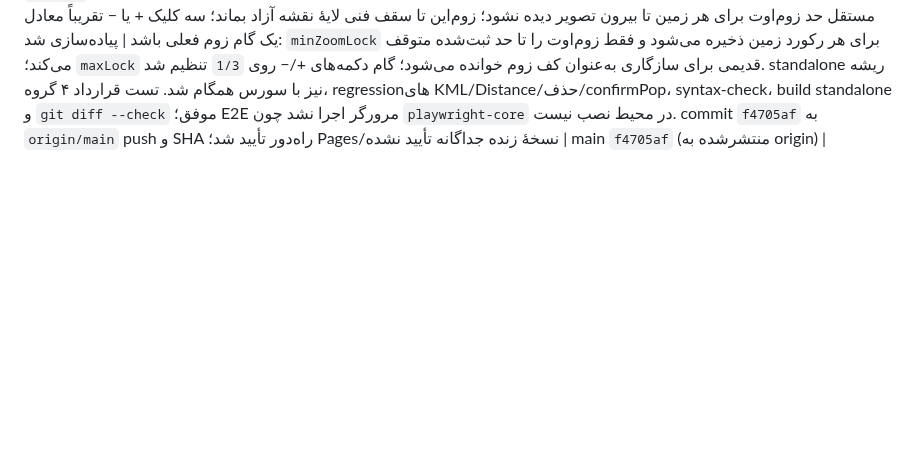
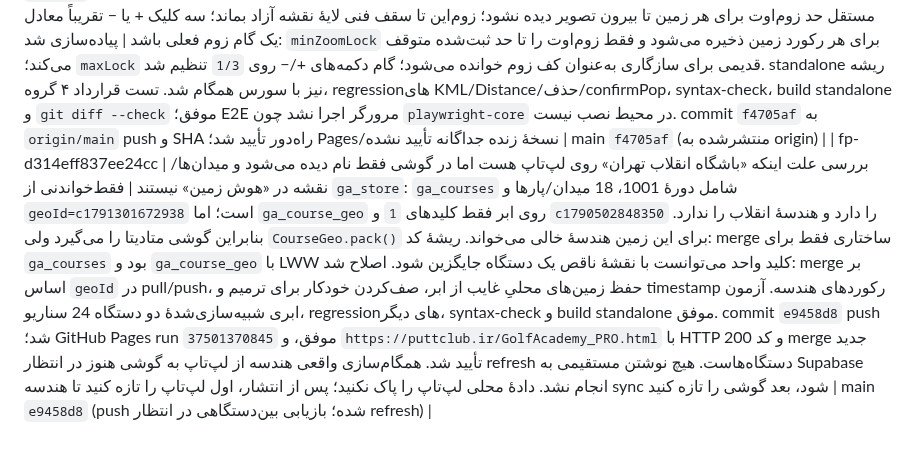
Before and after one commit to babakmvmv-lab/golf-academy-pro, a Markdown page: docs/REQUEST_LOG.md, the part around the change. GitHub-like rendering; blank space fills up the shorter version.

Commit message:
docs(request-log): record course geo sync diagnosis

```diff
--- a/docs/REQUEST_LOG.md
+++ b/docs/REQUEST_LOG.md
@@ -57,3 +57,4 @@
 | fp-7e43c30e57142cee | «هوش زمین»: نمایش Distance زمین و میدان انتخاب‌شده در کادری کنار «ثبت میدان»؛ فقط نمایش، بدون واحد | پیاده‌سازی و آزمون محلی انجام شد (`c402c09`)، اما push انجام نشد: محیط احراز هویت GitHub ندارد و `git push origin main` نتوانست نام کاربری بخواند. هنوز روی origin/پنل زنده منتشر نشده؛ پس از فراهم‌شدن احراز هویت امن، push و تأیید sync/نسخهٔ زنده لازم است | local `c402c09` (منتشرنشده) |
 | fp-b9cc465e3f139685 | پنل مدیریت → زمین‌ها → ساخت/ویرایش زمین: بازطراحی گزارش فایل Google Earth/KML و نمایش مرحله‌ای وضعیت تصاویر ماهواره‌ای و توپوگرافی با درصد و تیک سبز | پیاده‌سازی محلی (`d2d9dcd`): گزارش پاسخ‌گو و حرفه‌ای برای هر دو مسیر ساخت و ویرایش؛ شمار میدان‌ها، تی‌باکس بانوان/آقایان، حفره و فروی با تیک سبز یا هشدارِ موردِ غایب؛ دو نوار درصد مستقل، تیک سبز فقط پس از پایان موفق همان تصویر، و پیام روشن برای خطا/محدودهٔ ناموجود. آزمون KML/چرخهٔ capture با ۳۱ assertion، Distance پنج گروه، حذف زمین سه گروه، confirmPop، syntax-check و ساخت standalone موفق. E2E واقعی مرورگر اجرا نشد چون `playwright-core` در محیط موجود نیست. `git push origin main` به‌دلیل نبود احراز هویت GitHub ناموفق بود؛ کد و گزارش منتشر نشده و sync/تأیید زنده در انتظار احراز هویت امن است | local `main` `d2d9dcd` (سه commit جلوتر از origin، منتشرنشده) |
 | fp-fde373f1cbac1322 | پنل مدیریت → زمین‌ها → ویرایش زمین: قفل مستقل حد زوم‌اوت برای هر زمین تا بیرون تصویر دیده نشود؛ زوم‌این تا سقف فنی لایهٔ نقشه آزاد بماند؛ سه کلیک + یا − تقریباً معادل یک گام زوم فعلی باشد | پیاده‌سازی شد: `minZoomLock` برای هر رکورد زمین ذخیره می‌شود و فقط زوم‌اوت را تا حد ثبت‌شده متوقف می‌کند؛ `maxLock` قدیمی برای سازگاری به‌عنوان کف زوم خوانده می‌شود؛ گام دکمه‌های +/− روی `1/3` تنظیم شد. standalone ریشه نیز با سورس همگام شد. تست قرارداد ۴ گروه، regressionهای KML/Distance/حذف/confirmPop، syntax-check، build standalone و `git diff --check` موفق؛ E2E مرورگر اجرا نشد چون `playwright-core` در محیط نصب نیست. commit `f4705af` به `origin/main` push و SHA راه‌دور تأیید شد؛ Pages/نسخهٔ زنده جداگانه تأیید نشده | main `f4705af` (منتشرشده به origin) |
+| fp-d314eff837ee24cc | بررسی علت اینکه «باشگاه انقلاب تهران» روی لپ‌تاپ هست اما در گوشی فقط نام دیده می‌شود و میدان‌ها/نقشه در «هوش زمین» نیستند | فقط‌خواندنی از `ga_store`: `ga_courses` شامل دورهٔ 1001، 18 میدان/پارها و `geoId=c1791301672938` است؛ اما `ga_course_geo` روی ابر فقط کلیدهای `1` و `c1790502848350` را دارد و هندسهٔ انقلاب را ندارد. بنابراین گوشی متادیتا را می‌گیرد ولی `CourseGeo.pack()` برای این زمین هندسهٔ خالی می‌خواند. ریشهٔ کد: merge ساختاری فقط برای `ga_courses` بود و `ga_course_geo` با LWW کلید واحد می‌توانست با نقشهٔ ناقص یک دستگاه جایگزین شود. اصلاح شد: merge بر اساس `geoId` در pull/push، حفظ زمین‌های محلیِ غایب از ابر، صف‌کردن خودکار برای ترمیم و timestamp رکوردهای هندسه. آزمون ابری شبیه‌سازی‌شدهٔ دو دستگاه 24 سناریو، regressionهای دیگر، syntax-check و build standalone موفق. commit `e9458d8` push شد؛ GitHub Pages run `37501370845` موفق، و `https://puttclub.ir/GolfAcademy_PRO.html` با HTTP 200 و کد merge جدید تأیید شد. همگام‌سازی واقعی هندسه از لپ‌تاپ به گوشی هنوز در انتظار refresh دستگاه‌هاست. هیچ نوشتن مستقیمی به Supabase انجام نشد. دادهٔ محلی لپ‌تاپ را پاک نکنید؛ پس از انتشار، اول لپ‌تاپ را تازه کنید تا هندسه sync شود، بعد گوشی را تازه کنید | main `e9458d8` (push شده؛ بازیابی بین‌دستگاهی در انتظار refresh) |
```
